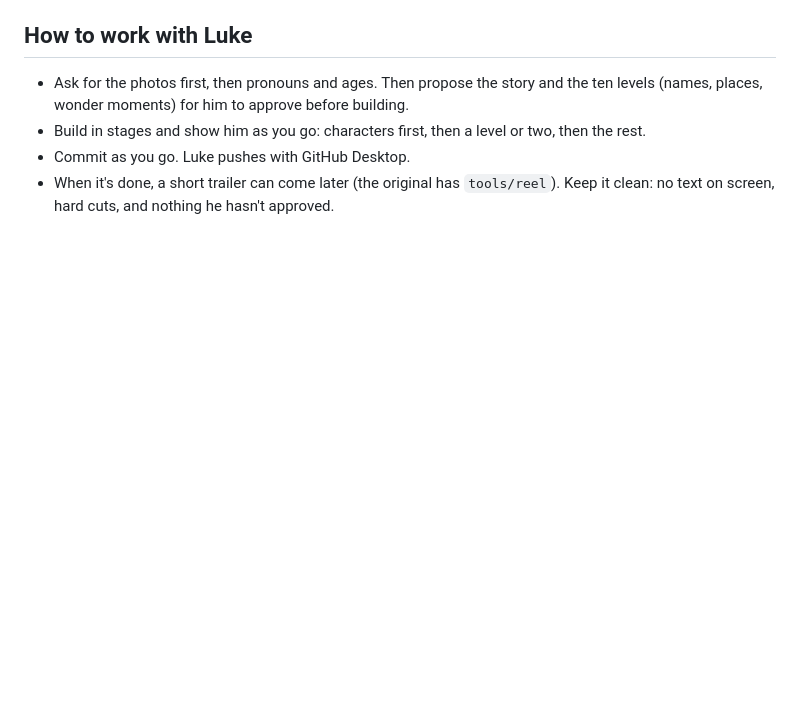
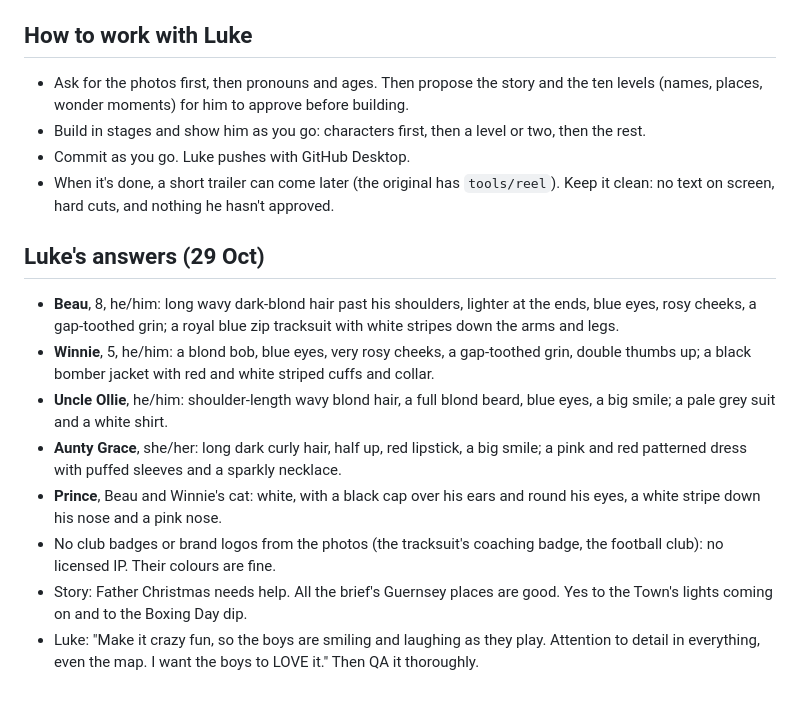
Before and after one commit to lukevidamour/Bonnie-Bounce---Christmas, a Markdown page: CHRISTMAS-BRIEF.md, the part around the change. GitHub-like rendering; blank space fills up the shorter version.

Commit message:
Brief: Luke's answers — the cousins, Uncle Ollie, Aunty Grace and Prince
Co-Authored-By: Claude Opus 5.5 <noreply@anthropic.com>

```diff
--- a/CHRISTMAS-BRIEF.md
+++ b/CHRISTMAS-BRIEF.md
@@ -191,3 +191,26 @@ Match or beat the original's Half Term! land (levels 46–55 in the original:
 - When it's done, a short trailer can come later (the original has
   `tools/reel`). Keep it clean: no text on screen, hard cuts, and nothing
   he hasn't approved.
+
+## Luke's answers (29 Oct)
+
+- **Beau**, 8, he/him: long wavy dark-blond hair past his shoulders,
+  lighter at the ends, blue eyes, rosy cheeks, a gap-toothed grin; a royal
+  blue zip tracksuit with white stripes down the arms and legs.
+- **Winnie**, 5, he/him: a blond bob, blue eyes, very rosy cheeks, a
+  gap-toothed grin, double thumbs up; a black bomber jacket with red and
+  white striped cuffs and collar.
+- **Uncle Ollie**, he/him: shoulder-length wavy blond hair, a full blond
+  beard, blue eyes, a big smile; a pale grey suit and a white shirt.
+- **Aunty Grace**, she/her: long dark curly hair, half up, red lipstick,
+  a big smile; a pink and red patterned dress with puffed sleeves and a
+  sparkly necklace.
+- **Prince**, Beau and Winnie's cat: white, with a black cap over his ears
+  and round his eyes, a white stripe down his nose and a pink nose.
+- No club badges or brand logos from the photos (the tracksuit's coaching
+  badge, the football club): no licensed IP. Their colours are fine.
+- Story: Father Christmas needs help. All the brief's Guernsey places are
+  good. Yes to the Town's lights coming on and to the Boxing Day dip.
+- Luke: "Make it crazy fun, so the boys are smiling and laughing as they
+  play. Attention to detail in everything, even the map. I want the boys
+  to LOVE it." Then QA it thoroughly.
```
